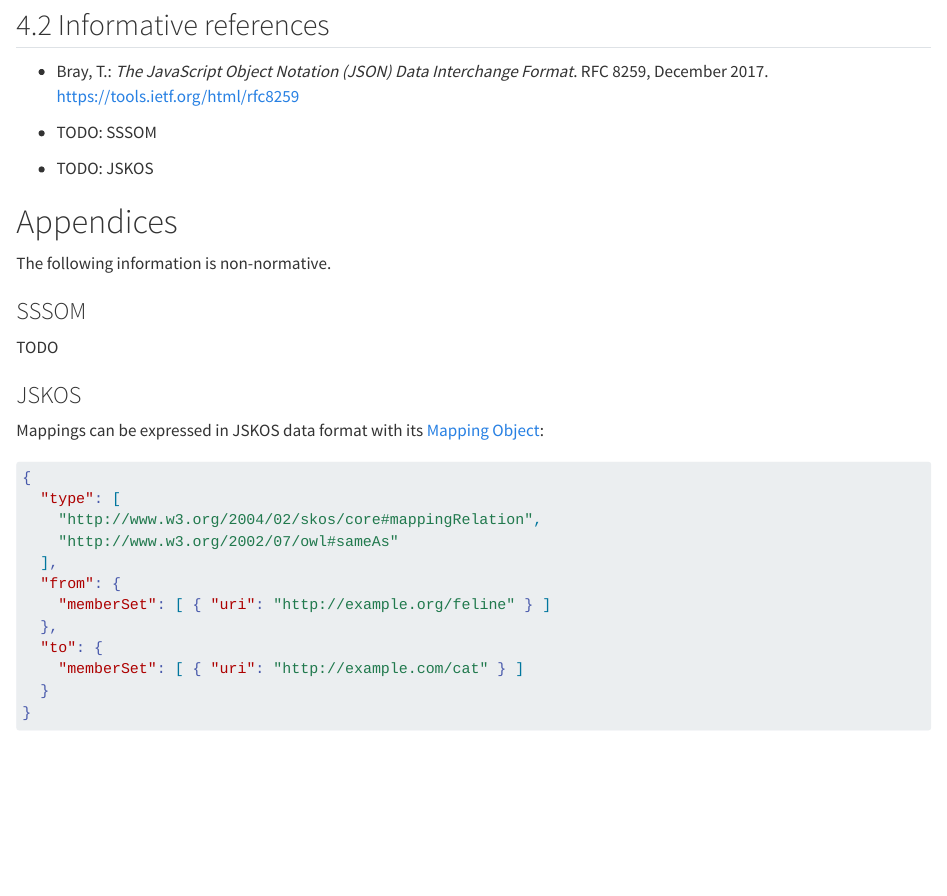
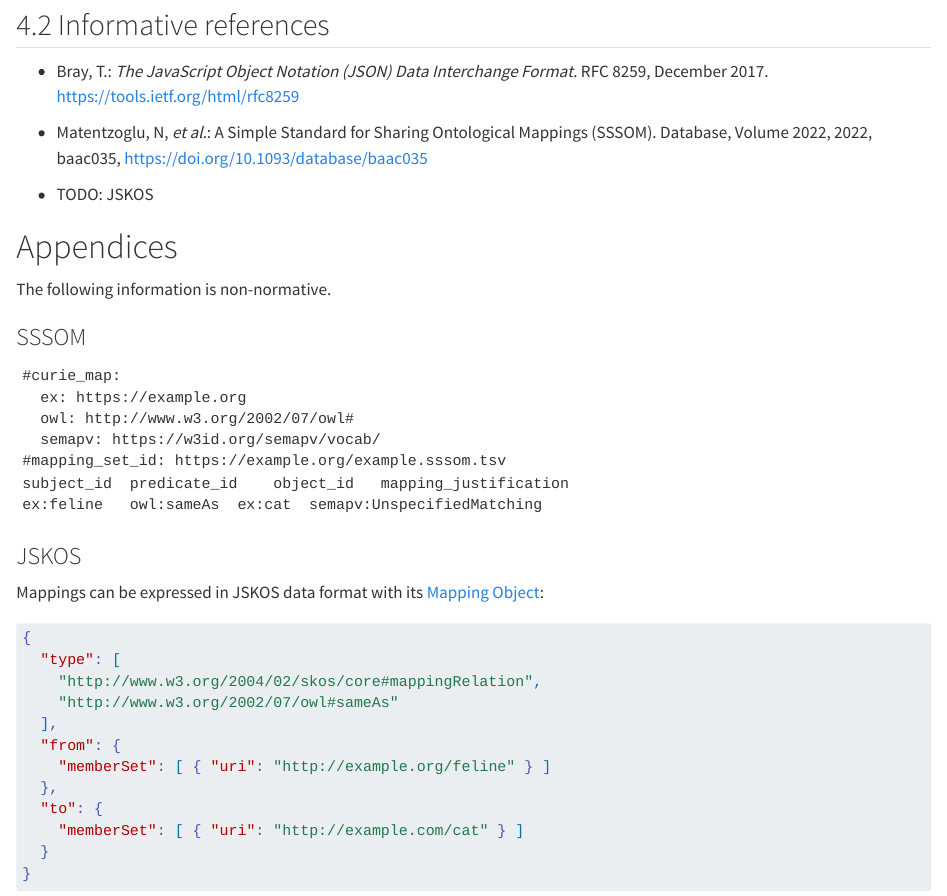
Before and after one commit to ts4nfdi/mapping-sameness-identifier, a Quarto document (index.qmd): the page in a window 1100 px wide, from 2730 px down. Rendered offline with R 4.5, knitr and Pandoc in place of Quarto, with nearby package versions.

Commit message:
Add SSSOM example

```diff
--- a/index.qmd
+++ b/index.qmd
@@ -133,7 +133,8 @@ The mapping sameness identifier is `mapping:~424e7a86ea29d5a0aaf1d3d7da9a864b481
 - Bray, T.: _The JavaScript Object Notation (JSON) Data Interchange Format_.
   RFC 8259, December 2017. <https://tools.ietf.org/html/rfc8259>
 
-- TODO: SSSOM
+- Matentzoglu, N, *et al.*: A Simple Standard for Sharing Ontological Mappings (SSSOM).
+  Database, Volume 2022, 2022, baac035, <https://doi.org/10.1093/database/baac035>
 
 - TODO: JSKOS
 
@@ -143,7 +144,15 @@ The following information is non-normative.
 
 ### SSSOM {-}
 
-TODO
+~~~TSV
+#curie_map:
+  ex: https://example.org
+  owl: http://www.w3.org/2002/07/owl#
+  semapv: https://w3id.org/semapv/vocab/
+#mapping_set_id: https://example.org/example.sssom.tsv
+subject_id  predicate_id    object_id   mapping_justification
+ex:feline   owl:sameAs  ex:cat  semapv:UnspecifiedMatching
+~~~
 
 ### JSKOS {-}
 
```
